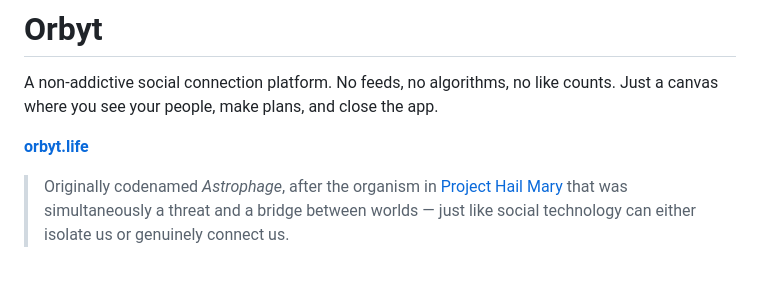
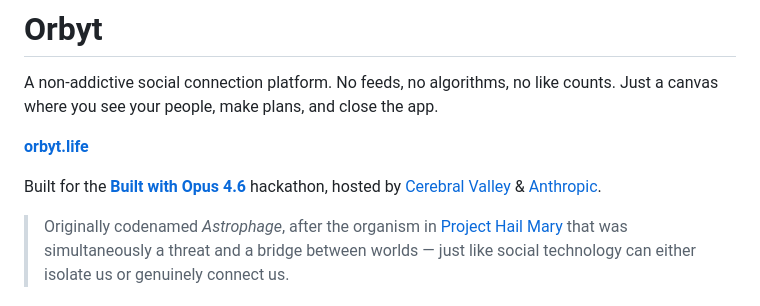
Before and after one commit to joemiddie13/Orbyt, a Markdown page: README.md, the part around the change. Rendered like a GitHub page; blank space fills up the shorter version.

Commit message:
Add hackathon credit to README
Co-Authored-By: Claude Opus 4.6 <noreply@anthropic.com>

```diff
--- a/README.md
+++ b/README.md
@@ -3,6 +3,8 @@
 A non-addictive social connection platform. No feeds, no algorithms, no like counts. Just a canvas where you see your people, make plans, and close the app.
 
 **[orbyt.life](https://orbyt.life)**
+
+Built for the [**Built with Opus 4.6**](https://cerebralvalley.ai/e/claude-code-hackathon) hackathon, hosted by [Cerebral Valley](https://cerebralvalley.ai) & [Anthropic](https://anthropic.com).
 
 > Originally codenamed *Astrophage*, after the organism in [Project Hail Mary](https://en.wikipedia.org/wiki/Project_Hail_Mary) that was simultaneously a threat and a bridge between worlds — just like social technology can either isolate us or genuinely connect us.
 
```
